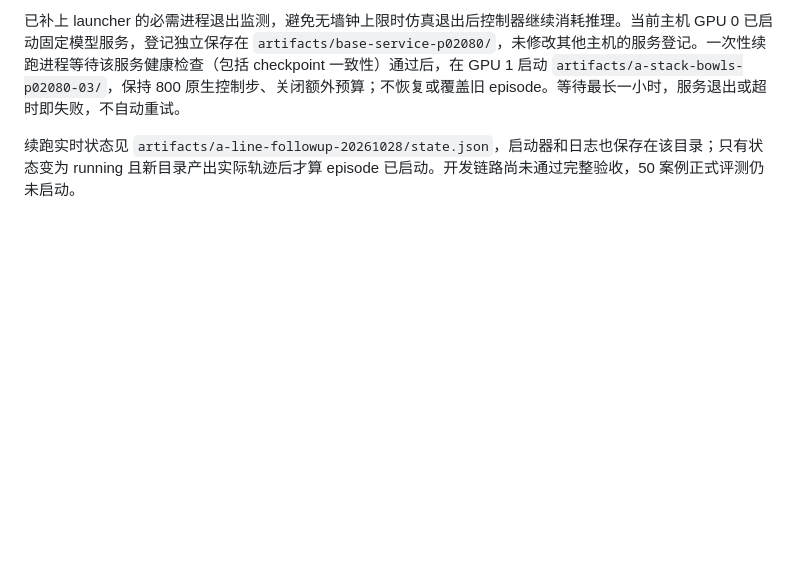
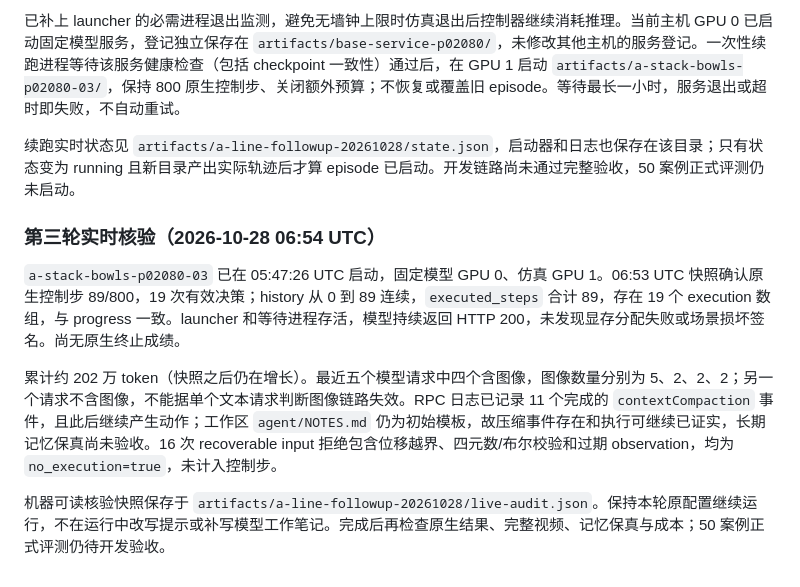
Before and after one commit to Kang-YC/Agent-Action-Model, a Markdown page: docs/a-line.md, the part around the change. GitHub-like rendering; blank space fills up the shorter version.

Commit message:
docs(a-line): verify third run execution images and compaction progress

```diff
--- a/docs/a-line.md
+++ b/docs/a-line.md
@@ -47,3 +47,11 @@ bash scripts/run_a_stack_bowls.sh \
 已补上 launcher 的必需进程退出监测，避免无墙钟上限时仿真退出后控制器继续消耗推理。当前主机 GPU 0 已启动固定模型服务，登记独立保存在 `artifacts/base-service-p02080/`，未修改其他主机的服务登记。一次性续跑进程等待该服务健康检查（包括 checkpoint 一致性）通过后，在 GPU 1 启动 `artifacts/a-stack-bowls-p02080-03/`，保持 800 原生控制步、关闭额外预算；不恢复或覆盖旧 episode。等待最长一小时，服务退出或超时即失败，不自动重试。
 
 续跑实时状态见 `artifacts/a-line-followup-20261028/state.json`，启动器和日志也保存在该目录；只有状态变为 running 且新目录产出实际轨迹后才算 episode 已启动。开发链路尚未通过完整验收，50 案例正式评测仍未启动。
+
+### 第三轮实时核验（2026-10-28 06:54 UTC）
+
+`a-stack-bowls-p02080-03` 已在 05:47:26 UTC 启动，固定模型 GPU 0、仿真 GPU 1。06:53 UTC 快照确认原生控制步 89/800，19 次有效决策；history 从 0 到 89 连续，`executed_steps` 合计 89，存在 19 个 execution 数组，与 progress 一致。launcher 和等待进程存活，模型持续返回 HTTP 200，未发现显存分配失败或场景损坏签名。尚无原生终止成绩。
+
+累计约 202 万 token（快照之后仍在增长）。最近五个模型请求中四个含图像，图像数量分别为 5、2、2、2；另一个请求不含图像，不能据单个文本请求判断图像链路失效。RPC 日志已记录 11 个完成的 `contextCompaction` 事件，且此后继续产生动作；工作区 `agent/NOTES.md` 仍为初始模板，故压缩事件存在和执行可继续已证实，长期记忆保真尚未验收。16 次 recoverable input 拒绝包含位移越界、四元数/布尔校验和过期 observation，均为 `no_execution=true`，未计入控制步。
+
+机器可读核验快照保存于 `artifacts/a-line-followup-20261028/live-audit.json`。保持本轮原配置继续运行，不在运行中改写提示或补写模型工作笔记。完成后再检查原生结果、完整视频、记忆保真与成本；50 案例正式评测仍待开发验收。
```
